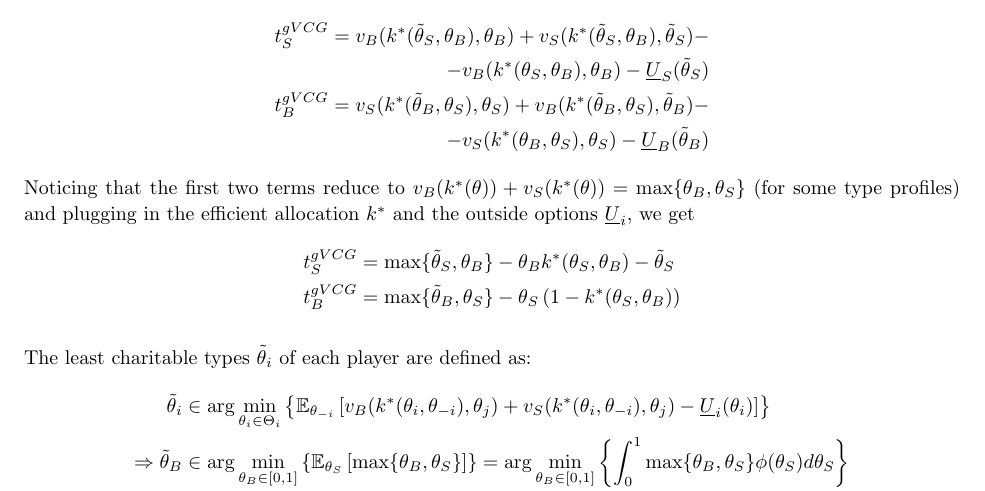
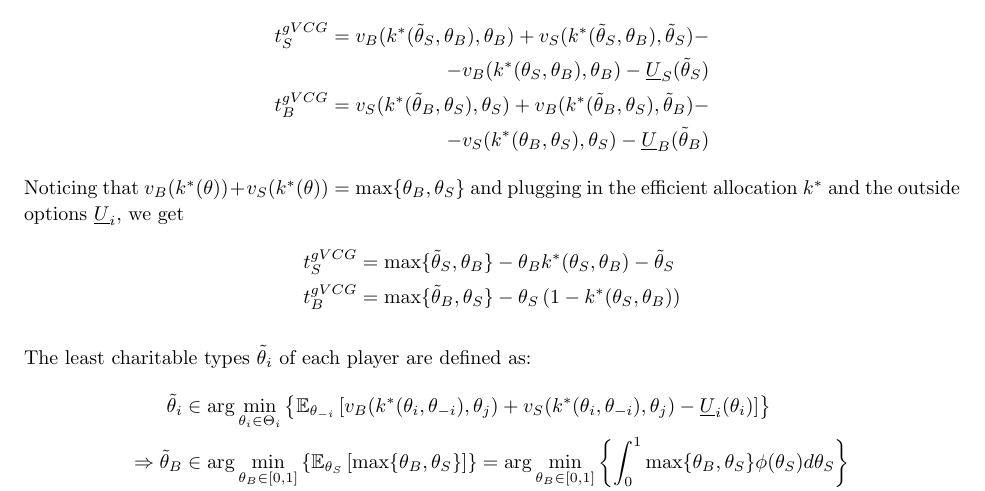
Before and after one commit to electronicgore/mechdesign, a LaTeX problem sheet (homework/L5_exercises.tex): part of page 3 of 5, cut so that both start at the same text. Compiled offline with pdfLaTeX.

```diff
--- a/homework/L5_exercises.tex
+++ b/homework/L5_exercises.tex
@@ -315,7 +315,7 @@
 	t_B^{gVCG} = v_S(k^*(\tilde{\theta}_B,\theta_S),\theta_S) + v_B(k^*(\tilde{\theta}_B,\theta_S),\tilde{\theta}_B) - \\
 	-v_S(k^*(\theta_B,\theta_S),\theta_S) - \underline{U}_B(\tilde{\theta}_B)
 \end{align*}
-Noticing that the first two terms reduce to $v_B(k^*(\theta))+v_S(k^*(\theta)) = \max \{\theta_B,\theta_S\}$ (for some type profiles) and plugging in the efficient allocation $k^*$ and the outside options $\underline{U}_i$, we get
+Noticing that $v_B(k^*(\theta))+v_S(k^*(\theta)) = \max \{\theta_B,\theta_S\}$ and plugging in the efficient allocation $k^*$ and the outside options $\underline{U}_i$, we get
 \begin{align*}
 	t_S^{gVCG} &= \max\{\tilde{\theta}_S,\theta_B\} - \theta_B k^*(\theta_S,\theta_B) - \tilde{\theta}_S
 	\\
```
Also changed, not shown: homework/L4_exercises.tex (+1 -1 lines), homework/L4_exercises_part2.tex (renamed from homework/L6_exercises.tex), homework/L6_exercises_new.tex (renamed from homework/L7_exercises.tex).
